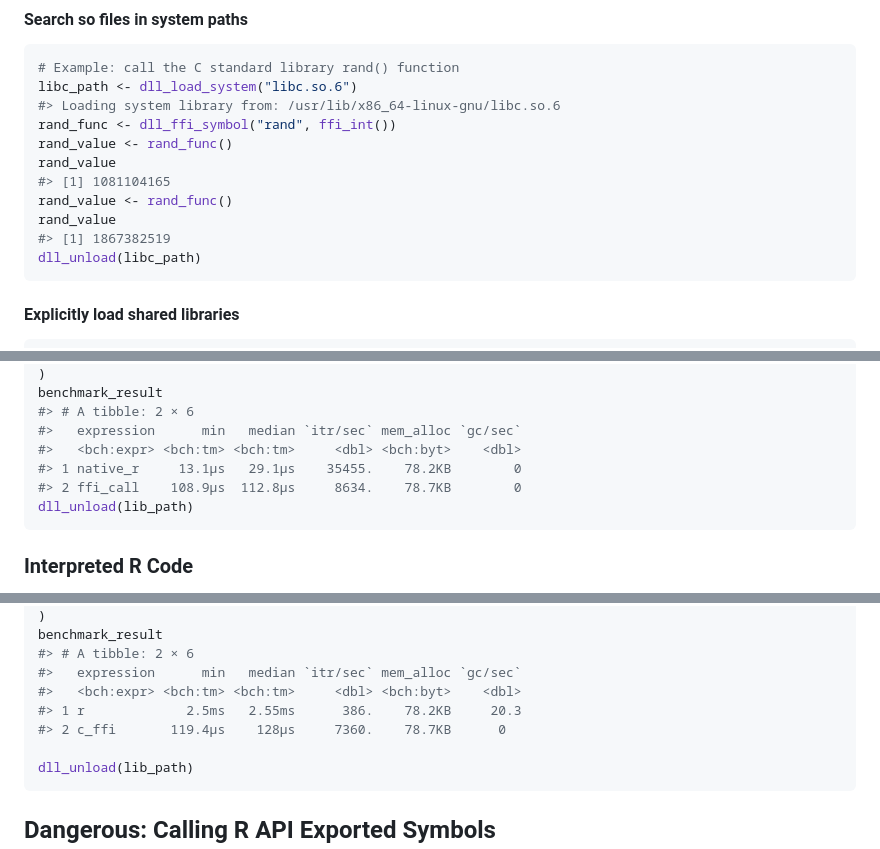
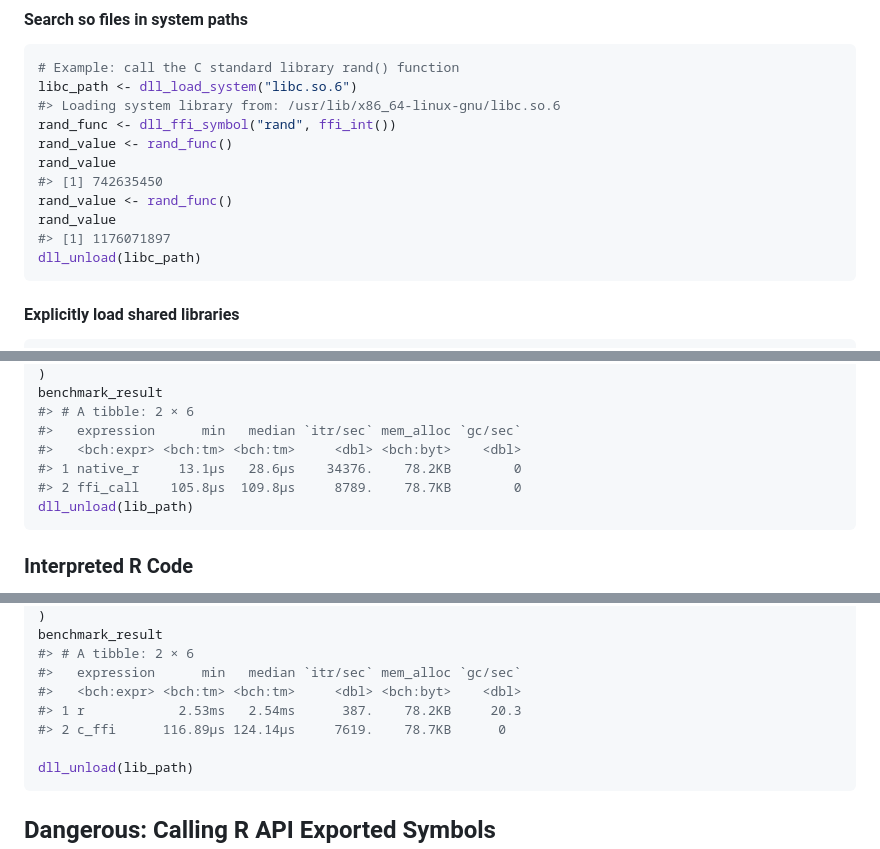
Before and after one commit to sounkou-bioinfo/RSimpleFFI, a Markdown page: README.md, 3 parts joined by grey strips. Drawn GitHub-style.

````diff
--- a/README.md
+++ b/README.md
@@ -665,10 +665,10 @@ libc_path <- dll_load_system("libc.so.6")
 rand_func <- dll_ffi_symbol("rand", ffi_int())
 rand_value <- rand_func()
 rand_value
-#> [1] 1081104165
+#> [1] 742635450
 rand_value <- rand_func()
 rand_value
-#> [1] 1867382519
+#> [1] 1176071897
 dll_unload(libc_path)
 ```
 
@@ -781,8 +781,8 @@ benchmark_result
 #> # A tibble: 2 × 6
 #>   expression      min   median `itr/sec` mem_alloc `gc/sec`
 #>   <bch:expr> <bch:tm> <bch:tm>     <dbl> <bch:byt>    <dbl>
-#> 1 native_r     13.1µs   29.1µs    35455.    78.2KB        0
-#> 2 ffi_call    108.9µs  112.8µs     8634.    78.7KB        0
+#> 1 native_r     13.1µs   28.6µs    34376.    78.2KB        0
+#> 2 ffi_call    105.8µs  109.8µs     8789.    78.7KB        0
 dll_unload(lib_path)
 ```
 
@@ -896,8 +896,8 @@ benchmark_result
 #> # A tibble: 2 × 6
 #>   expression      min   median `itr/sec` mem_alloc `gc/sec`
 #>   <bch:expr> <bch:tm> <bch:tm>     <dbl> <bch:byt>    <dbl>
-#> 1 r             2.5ms   2.55ms      386.    78.2KB     20.3
-#> 2 c_ffi       119.4µs    128µs     7360.    78.7KB      0
+#> 1 r            2.53ms   2.54ms      387.    78.2KB     20.3
+#> 2 c_ffi      116.89µs 124.14µs     7619.    78.7KB      0
 
 dll_unload(lib_path)
 ```
````
Also changed, not shown: other parts of README.md (+8 -8 lines).
